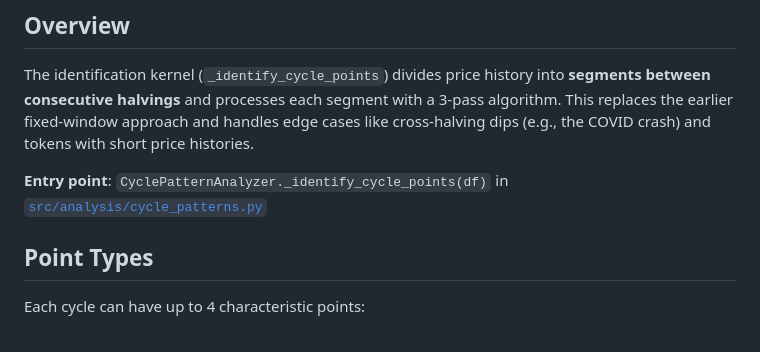
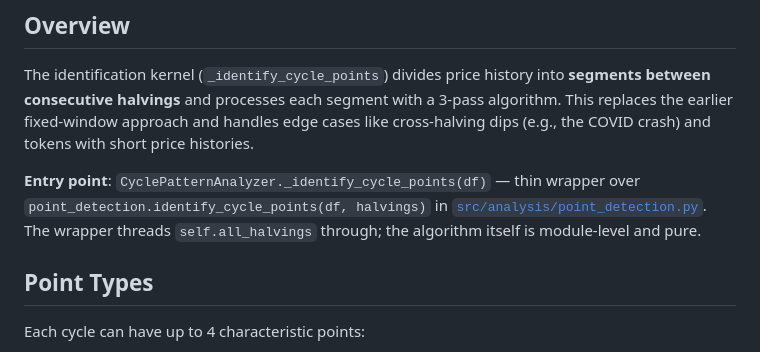
Before and after one commit to yohplala/halvix, a Markdown page: docs/IDENTIFICATION_KERNEL.md, the part around the change. GitHub-like rendering.

```diff
--- a/docs/IDENTIFICATION_KERNEL.md
+++ b/docs/IDENTIFICATION_KERNEL.md
@@ -10,7 +10,7 @@ This document describes the **identification kernel**: the algorithm that detect
 
 The identification kernel (`_identify_cycle_points`) divides price history into **segments between consecutive halvings** and processes each segment with a 3-pass algorithm. This replaces the earlier fixed-window approach and handles edge cases like cross-halving dips (e.g., the COVID crash) and tokens with short price histories.
 
-**Entry point**: `CyclePatternAnalyzer._identify_cycle_points(df)` in [`src/analysis/cycle_patterns.py`](../src/analysis/cycle_patterns.py)
+**Entry point**: `CyclePatternAnalyzer._identify_cycle_points(df)` — thin wrapper over `point_detection.identify_cycle_points(df, halvings)` in [`src/analysis/point_detection.py`](../src/analysis/point_detection.py). The wrapper threads `self.all_halvings` through; the algorithm itself is module-level and pure.
 
 ## Point Types
 
```
Also changed, not shown: CLAUDE.md (+4 -1 lines), DDD_PROPOSAL.md (deleted, +0 -112 lines).
